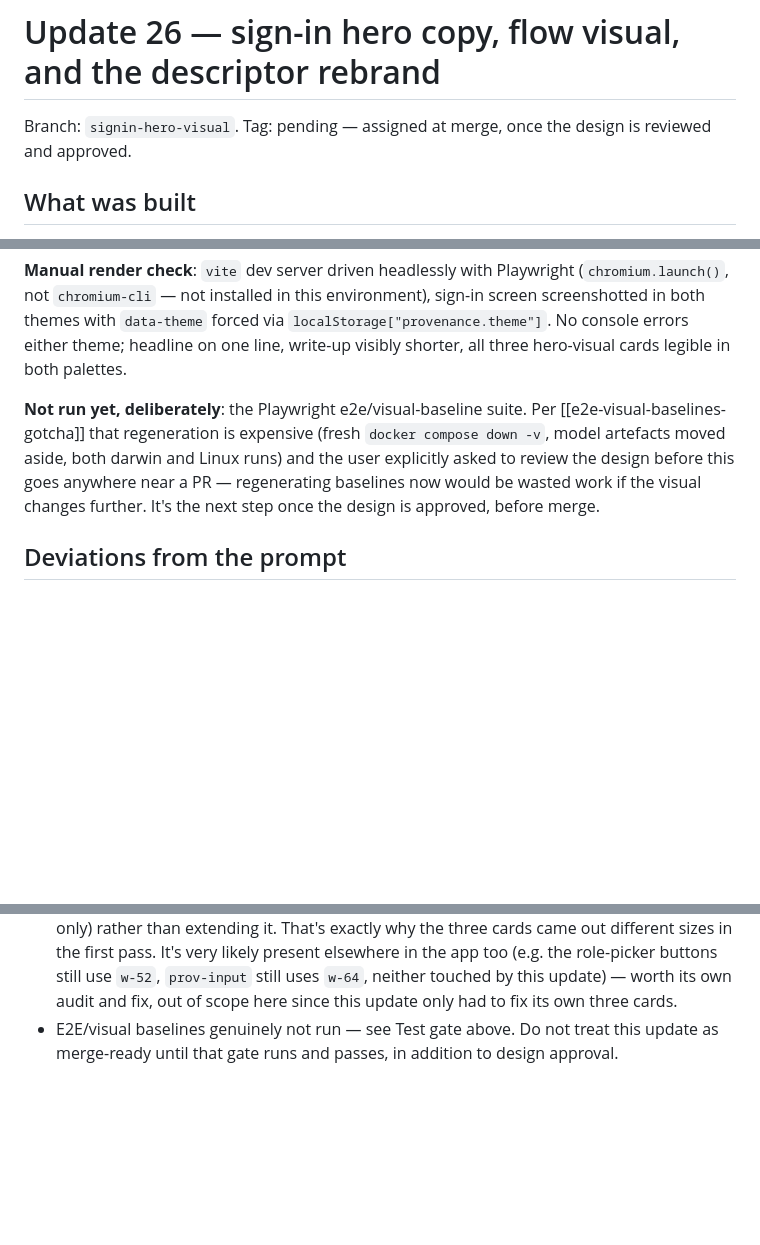
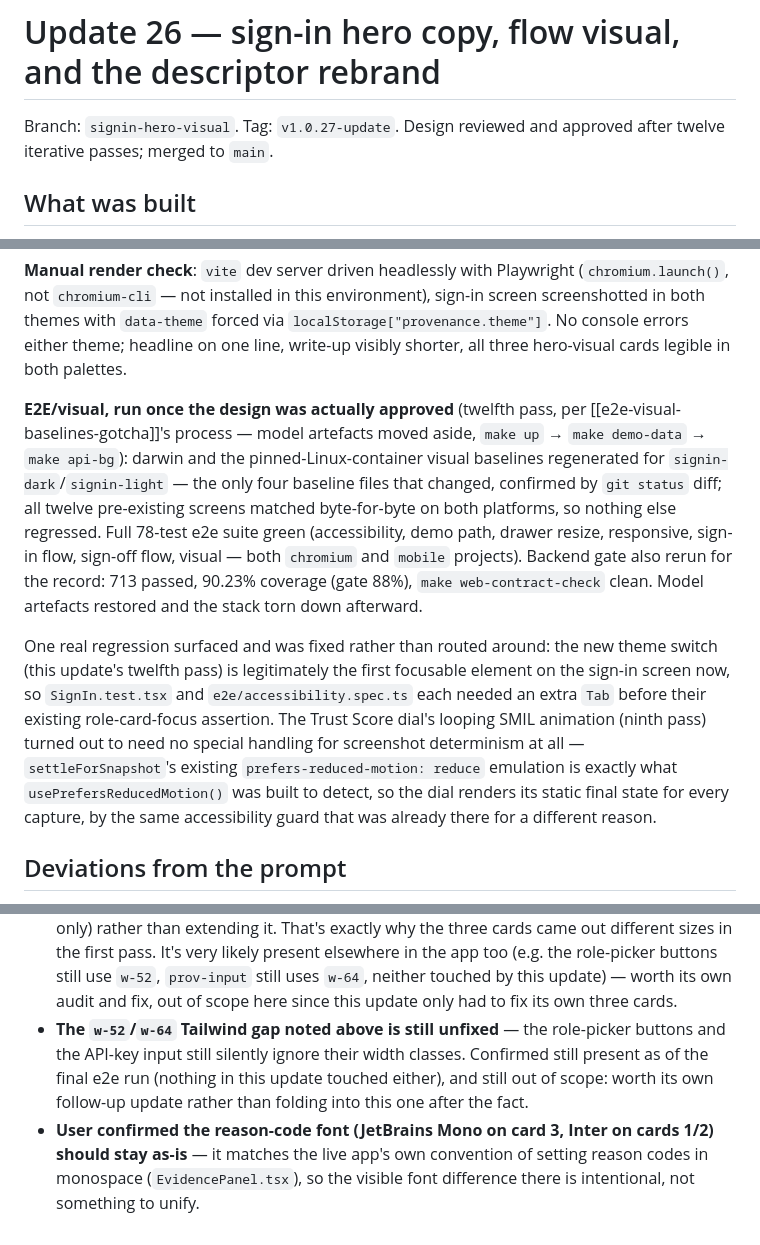
Before and after one commit to Kenastark/Provenance, a Markdown page: docs/updates/u26-signin-hero-visual.md, 3 parts joined by grey strips. GitHub-like rendering; blank space fills up the shorter version.

Commit message:
docs: close out the u26 update doc's test-gate and review sections
Co-Authored-By: Claude Sonnet 5 <noreply@anthropic.com>

```diff
--- a/docs/updates/u26-signin-hero-visual.md
+++ b/docs/updates/u26-signin-hero-visual.md
@@ -1,7 +1,7 @@
 # Update 26 — sign-in hero copy, flow visual, and the descriptor rebrand
 
-Branch: `signin-hero-visual`. Tag: pending — assigned at merge, once the
-design is reviewed and approved.
+Branch: `signin-hero-visual`. Tag: `v1.0.27-update`. Design reviewed and
+approved after twelve iterative passes; merged to `main`.
 
 ## What was built
 
@@ -134,13 +134,30 @@ environment), sign-in screen screenshotted in both themes with
 errors either theme; headline on one line, write-up visibly shorter, all
 three hero-visual cards legible in both palettes.
 
-**Not run yet, deliberately**: the Playwright e2e/visual-baseline suite.
-Per [[e2e-visual-baselines-gotcha]] that regeneration is expensive (fresh
-`docker compose down -v`, model artefacts moved aside, both darwin and
-Linux runs) and the user explicitly asked to review the design before this
-goes anywhere near a PR — regenerating baselines now would be wasted work
-if the visual changes further. It's the next step once the design is
-approved, before merge.
+**E2E/visual, run once the design was actually approved** (twelfth pass,
+per [[e2e-visual-baselines-gotcha]]'s process — model artefacts moved
+aside, `make up` → `make demo-data` → `make api-bg`): darwin and the
+pinned-Linux-container visual baselines regenerated for
+`signin-dark`/`signin-light` — the only four baseline files that changed,
+confirmed by `git status` diff; all twelve pre-existing screens matched
+byte-for-byte on both platforms, so nothing else regressed. Full 78-test
+e2e suite green (accessibility, demo path, drawer resize, responsive,
+sign-in flow, sign-off flow, visual — both `chromium` and `mobile`
+projects). Backend gate also rerun for the record: 713 passed, 90.23%
+coverage (gate 88%), `make web-contract-check` clean. Model artefacts
+restored and the stack torn down afterward.
+
+One real regression surfaced and was fixed rather than routed around: the
+new theme switch (this update's twelfth pass) is legitimately the first
+focusable element on the sign-in screen now, so `SignIn.test.tsx` and
+`e2e/accessibility.spec.ts` each needed an extra `Tab` before their
+existing role-card-focus assertion. The Trust Score dial's looping SMIL
+animation (ninth pass) turned out to need no special handling for
+screenshot determinism at all — `settleForSnapshot`'s existing
+`prefers-reduced-motion: reduce` emulation is exactly what
+`usePrefersReducedMotion()` was built to detect, so the dial renders its
+static final state for every capture, by the same accessibility guard
+that was already there for a different reason.
 
 ## Deviations from the prompt
 
@@ -207,6 +224,12 @@ approved, before merge.
   role-picker buttons still use `w-52`, `prov-input` still uses `w-64`,
   neither touched by this update) — worth its own audit and fix, out of
   scope here since this update only had to fix its own three cards.
-- E2E/visual baselines genuinely not run — see Test gate above. Do not treat
-  this update as merge-ready until that gate runs and passes, in addition to
-  design approval.
+- **The `w-52`/`w-64` Tailwind gap noted above is still unfixed** — the
+  role-picker buttons and the API-key input still silently ignore their
+  width classes. Confirmed still present as of the final e2e run (nothing
+  in this update touched either), and still out of scope: worth its own
+  follow-up update rather than folding into this one after the fact.
+- **User confirmed the reason-code font (JetBrains Mono on card 3, Inter on
+  cards 1/2) should stay as-is** — it matches the live app's own convention
+  of setting reason codes in monospace (`EvidencePanel.tsx`), so the
+  visible font difference there is intentional, not something to unify.
```
